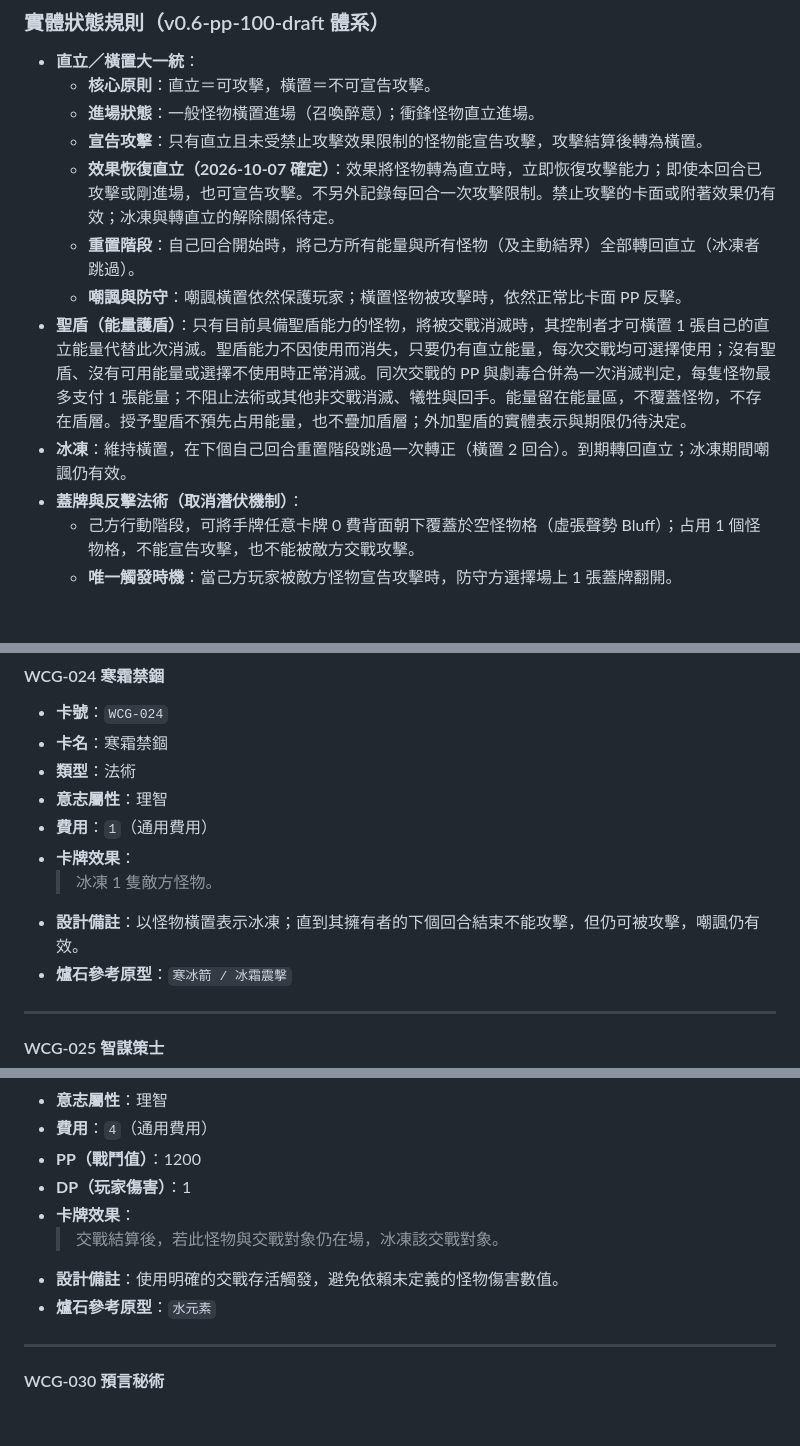
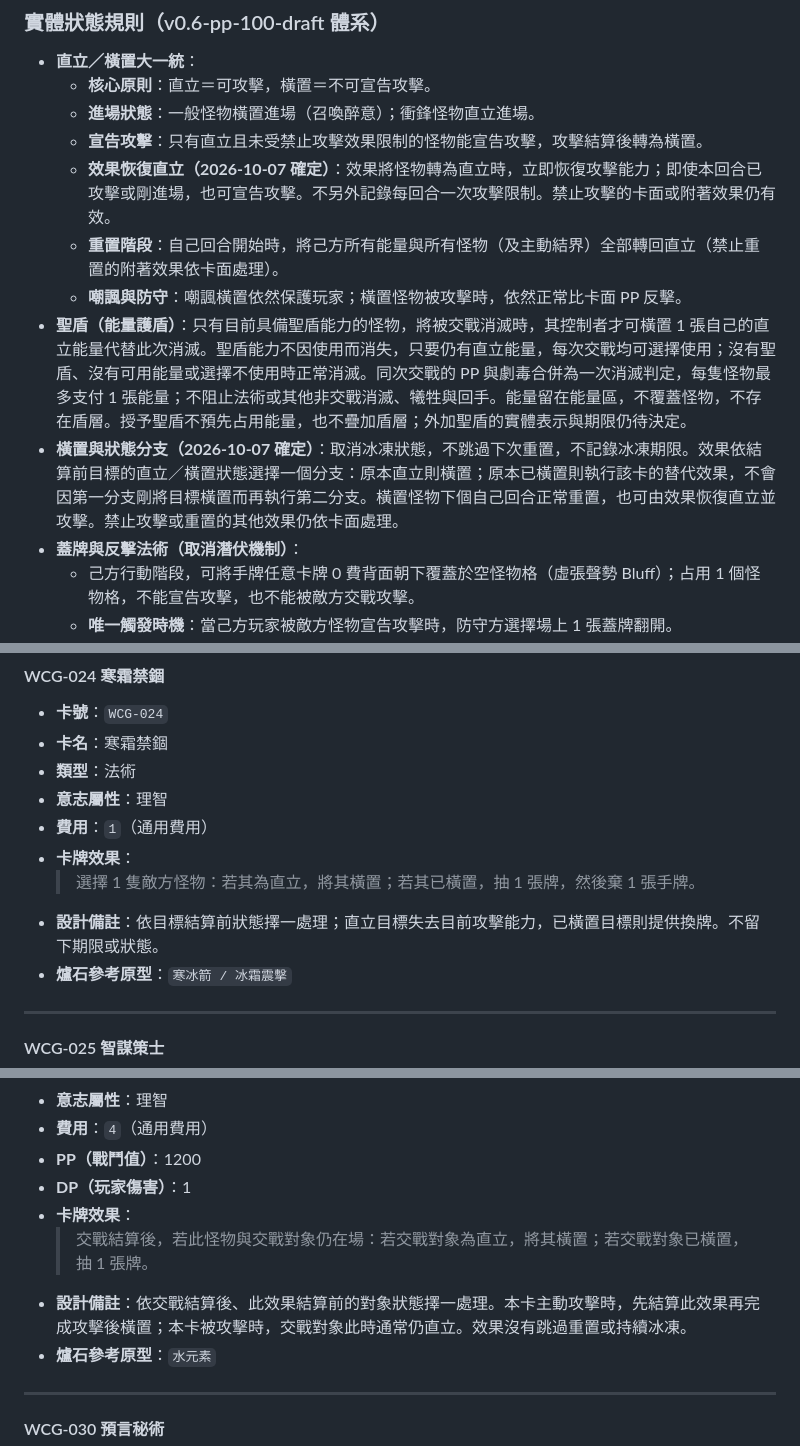
Before and after one commit to Tienxiang0520/WCG, a Markdown page: docs/cards-v0.6.md, 3 parts joined by grey strips. GitHub-like rendering; blank space fills up the shorter version.

```diff
--- a/docs/cards-v0.6.md
+++ b/docs/cards-v0.6.md
@@ -44,11 +44,11 @@ version: v0.6-pp-100-draft
   - **核心原則**：直立＝可攻擊，橫置＝不可宣告攻擊。
   - **進場狀態**：一般怪物橫置進場（召喚醉意）；衝鋒怪物直立進場。
   - **宣告攻擊**：只有直立且未受禁止攻擊效果限制的怪物能宣告攻擊，攻擊結算後轉為橫置。
-  - **效果恢復直立（2026-10-07 確定）**：效果將怪物轉為直立時，立即恢復攻擊能力；即使本回合已攻擊或剛進場，也可宣告攻擊。不另外記錄每回合一次攻擊限制。禁止攻擊的卡面或附著效果仍有效；冰凍與轉直立的解除關係待定。
-  - **重置階段**：自己回合開始時，將己方所有能量與所有怪物（及主動結界）全部轉回直立（冰凍者跳過）。
+  - **效果恢復直立（2026-10-07 確定）**：效果將怪物轉為直立時，立即恢復攻擊能力；即使本回合已攻擊或剛進場，也可宣告攻擊。不另外記錄每回合一次攻擊限制。禁止攻擊的卡面或附著效果仍有效。
+  - **重置階段**：自己回合開始時，將己方所有能量與所有怪物（及主動結界）全部轉回直立（禁止重置的附著效果依卡面處理）。
   - **嘲諷與防守**：嘲諷橫置依然保護玩家；橫置怪物被攻擊時，依然正常比卡面 PP 反擊。
 - **聖盾（能量護盾）**：只有目前具備聖盾能力的怪物，將被交戰消滅時，其控制者才可橫置 1 張自己的直立能量代替此次消滅。聖盾能力不因使用而消失，只要仍有直立能量，每次交戰均可選擇使用；沒有聖盾、沒有可用能量或選擇不使用時正常消滅。同次交戰的 PP 與劇毒合併為一次消滅判定，每隻怪物最多支付 1 張能量；不阻止法術或其他非交戰消滅、犧牲與回手。能量留在能量區，不覆蓋怪物，不存在盾層。授予聖盾不預先占用能量，也不疊加盾層；外加聖盾的實體表示與期限仍待決定。
-- **冰凍**：維持橫置，在下個自己回合重置階段跳過一次轉正（橫置 2 回合）。到期轉回直立；冰凍期間嘲諷仍有效。
+- **橫置與狀態分支（2026-10-07 確定）**：取消冰凍狀態，不跳過下次重置，不記錄冰凍期限。效果依結算前目標的直立／橫置狀態選擇一個分支：原本直立則橫置；原本已橫置則執行該卡的替代效果，不會因第一分支剛將目標橫置而再執行第二分支。橫置怪物下個自己回合正常重置，也可由效果恢復直立並攻擊。禁止攻擊或重置的其他效果仍依卡面處理。
 - **蓋牌與反擊法術（取消潛伏機制）**：
   - 己方行動階段，可將手牌任意卡牌 0 費背面朝下覆蓋於空怪物格（虛張聲勢 Bluff）；占用 1 個怪物格，不能宣告攻擊，也不能被敵方交戰攻擊。
   - **唯一觸發時機**：當己方玩家被敵方怪物宣告攻擊時，防守方選擇場上 1 張蓋牌翻開。
@@ -458,8 +458,8 @@ version: v0.6-pp-100-draft
 - **意志屬性**：理智
 - **費用**：`1`（通用費用）
 - **卡牌效果**：
-  > 冰凍 1 隻敵方怪物。
-- **設計備註**：以怪物橫置表示冰凍；直到其擁有者的下個回合結束不能攻擊，但仍可被攻擊，嘲諷仍有效。
+  > 選擇 1 隻敵方怪物：若其為直立，將其橫置；若其已橫置，抽 1 張牌，然後棄 1 張手牌。
+- **設計備註**：依目標結算前狀態擇一處理；直立目標失去目前攻擊能力，已橫置目標則提供換牌。不留下期限或狀態。
 - **爐石參考原型**：`寒冰箭 / 冰霜震擊`
 
 ---
@@ -529,8 +529,8 @@ version: v0.6-pp-100-draft
 - **PP（戰鬥值）**：1200
 - **DP（玩家傷害）**：1
 - **卡牌效果**：
-  > 交戰結算後，若此怪物與交戰對象仍在場，冰凍該交戰對象。
-- **設計備註**：使用明確的交戰存活觸發，避免依賴未定義的怪物傷害數值。
+  > 交戰結算後，若此怪物與交戰對象仍在場：若交戰對象為直立，將其橫置；若交戰對象已橫置，抽 1 張牌。
+- **設計備註**：依交戰結算後、此效果結算前的對象狀態擇一處理。本卡主動攻擊時，先結算此效果再完成攻擊後橫置；本卡被攻擊時，交戰對象此時通常仍直立。效果沒有跳過重置或持續冰凍。
 - **爐石參考原型**：`水元素`
 
 ---
```
Also changed, not shown: other parts of docs/cards-v0.6.md (+14 -14 lines), docs/history/cards-v0.6-2026-10-07-review.md (+19 -2 lines).
